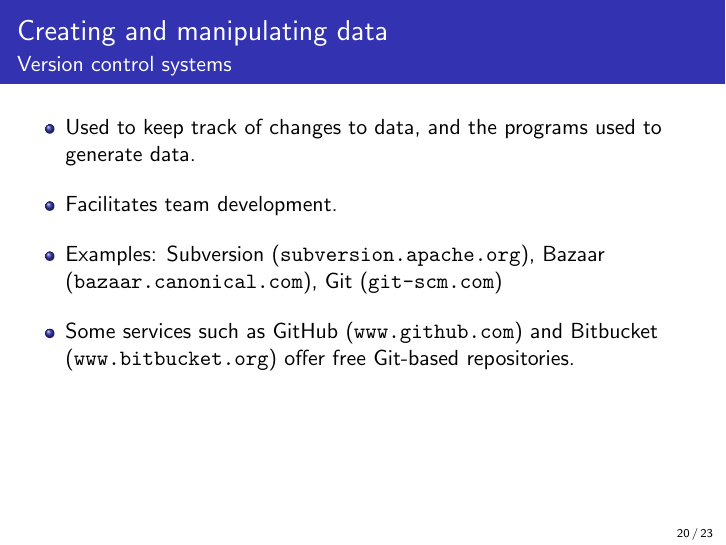
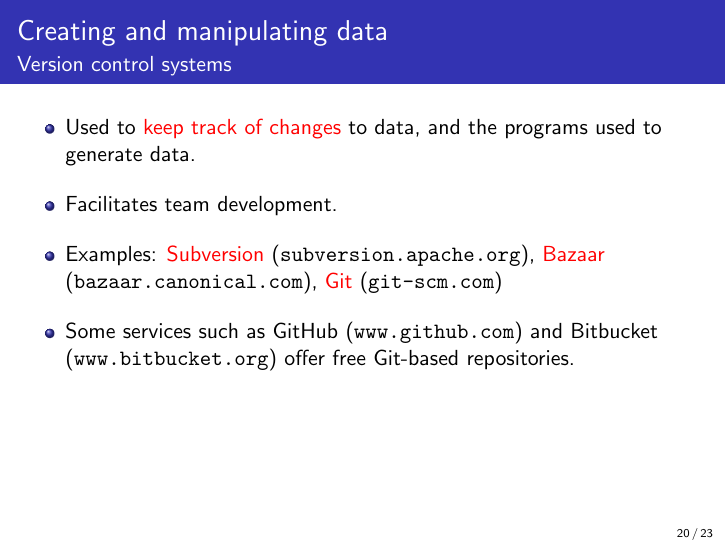
Before and after one commit to ctjacobs/data-handling-for-researchers, LaTeX slides (slides/data_handling.tex): page 20 of 23. Compiled offline with pdfLaTeX.

Commit message:
More improvements to slides.

```diff
--- a/slides/data_handling.tex
+++ b/slides/data_handling.tex
@@ -247,9 +247,9 @@
    \frametitle{Creating and manipulating data}
    \framesubtitle{Version control systems}
    \begin{itemize}
-    \item Used to keep track of changes to data, and the programs used to generate data.\vspace*{3mm}
+    \item Used to {\color{red}keep track of changes} to data, and the programs used to generate data.\vspace*{3mm}
     \item Facilitates team development.\vspace*{3mm}
-    \item Examples: Subversion (\texttt{subversion.apache.org}), Bazaar (\texttt{bazaar.canonical.com}), Git (\texttt{git-scm.com})\vspace*{3mm}
+    \item Examples: {\color{red}Subversion} (\texttt{subversion.apache.org}), {\color{red}Bazaar} (\texttt{bazaar.canonical.com}), {\color{red}Git} (\texttt{git-scm.com})\vspace*{3mm}
     \item Some services such as GitHub (\texttt{www.github.com}) and Bitbucket (\texttt{www.bitbucket.org}) offer free Git-based repositories.
    \end{itemize}
 }
```
